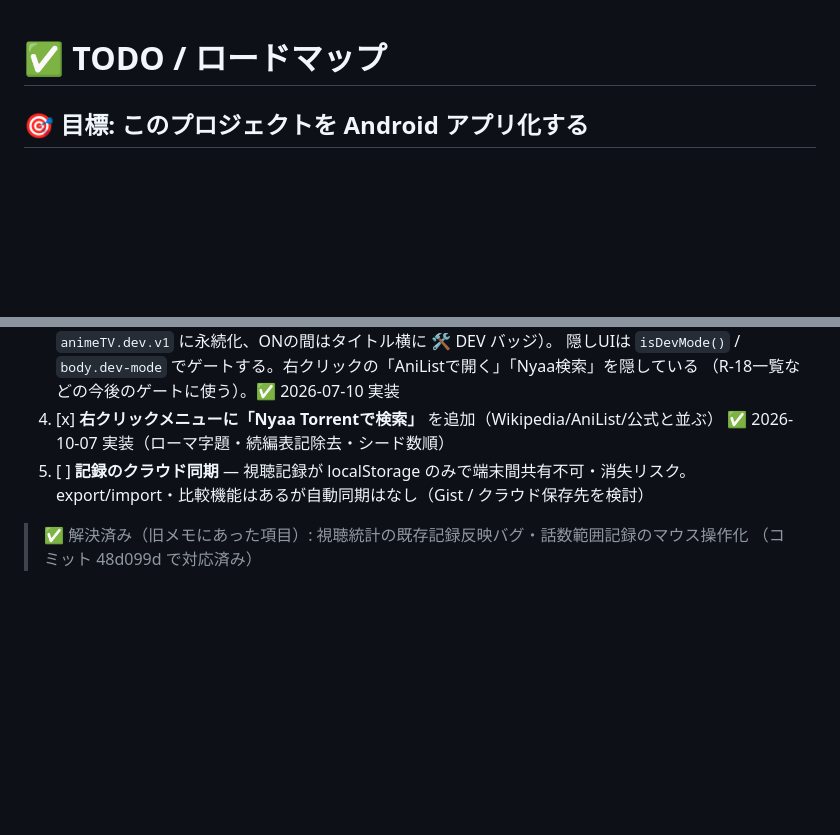
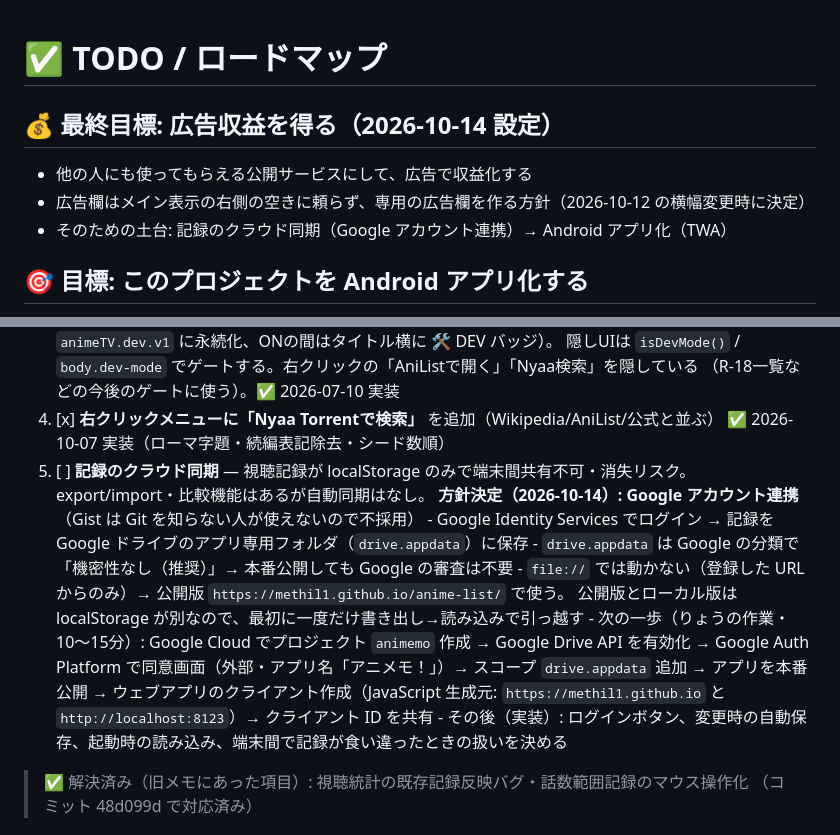
Before and after one commit to methil1/anime-list, a Markdown page: TODO.md, 2 parts joined by grey strips. Drawn GitHub-style; blank space fills up the shorter version.

Commit message:
docs: TODOに最終目標（広告収益）とクラウド同期の方針（Google連携）を記録
Co-Authored-By: Claude Opus 5.5 <noreply@anthropic.com>
Claude-Session: https://claude.ai/code/session_01PaESDdowR5q7Z38jgog3Fb

```diff
--- a/TODO.md
+++ b/TODO.md
@@ -1,4 +1,9 @@
 # ✅ TODO / ロードマップ
+
+## 💰 最終目標: 広告収益を得る（2026-10-14 設定）
+- 他の人にも使ってもらえる公開サービスにして、広告で収益化する
+- 広告欄はメイン表示の右側の空きに頼らず、専用の広告欄を作る方針（2026-10-12 の横幅変更時に決定）
+- そのための土台: 記録のクラウド同期（Google アカウント連携）→ Android アプリ化（TWA）
 
 ## 🎯 目標: このプロジェクトを Android アプリ化する
 
@@ -55,7 +60,16 @@ Android アプリ化の王道は **①PWA として整える → ②Android ラ
        （R-18一覧などの今後のゲートに使う）。✅ 2026-07-10 実装
 4. [x] **右クリックメニューに「Nyaa Torrentで検索」** を追加（Wikipedia/AniList/公式と並ぶ） ✅ 2026-10-07 実装（ローマ字題・続編表記除去・シード数順）
 5. [ ] **記録のクラウド同期** — 視聴記録が localStorage のみで端末間共有不可・消失リスク。
-       export/import・比較機能はあるが自動同期はなし（Gist / クラウド保存先を検討）
+       export/import・比較機能はあるが自動同期はなし。
+       **方針決定（2026-10-14）: Google アカウント連携**（Gist は Git を知らない人が使えないので不採用）
+       - Google Identity Services でログイン → 記録を Google ドライブのアプリ専用フォルダ（`drive.appdata`）に保存
+       - `drive.appdata` は Google の分類で「機密性なし（推奨）」→ 本番公開しても Google の審査は不要
+       - `file://` では動かない（登録した URL からのみ）→ 公開版 `https://methil1.github.io/anime-list/` で使う。
+         公開版とローカル版は localStorage が別なので、最初に一度だけ書き出し→読み込みで引っ越す
+       - 次の一歩（りょうの作業・10〜15分）: Google Cloud でプロジェクト `animemo` 作成 → Google Drive API を有効化 →
+         Google Auth Platform で同意画面（外部・アプリ名「アニメモ！」）→ スコープ `drive.appdata` 追加 → アプリを本番公開 →
+         ウェブアプリのクライアント作成（JavaScript 生成元: `https://methil1.github.io` と `http://localhost:8123`）→ クライアント ID を共有
+       - その後（実装）: ログインボタン、変更時の自動保存、起動時の読み込み、端末間で記録が食い違ったときの扱いを決める
 
 > ✅ 解決済み（旧メモにあった項目）: 視聴統計の既存記録反映バグ・話数範囲記録のマウス操作化
 > （コミット 48d099d で対応済み）
```
